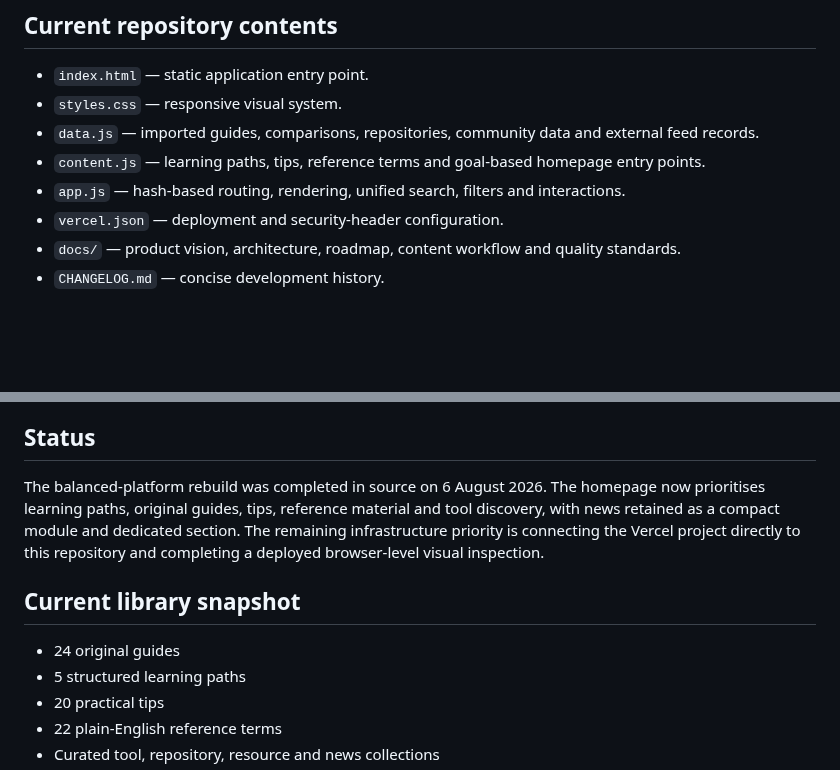
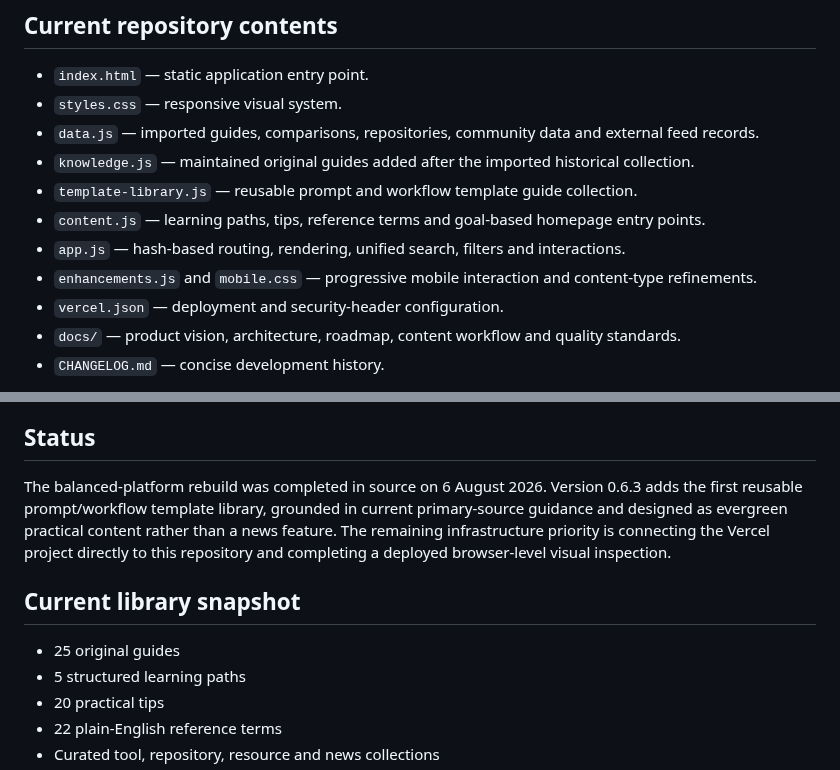
Before and after one commit to Mr-Meow-ZA/ai-compass, a Markdown page: README.md, 2 parts joined by grey strips. GitHub-like rendering; blank space fills up the shorter version.

Commit message:
docs(content): update library snapshot for 0.6.3

```diff
--- a/README.md
+++ b/README.md
@@ -29,8 +29,11 @@ The homepage should balance these pillars. News should support discovery without
 - `index.html` — static application entry point.
 - `styles.css` — responsive visual system.
 - `data.js` — imported guides, comparisons, repositories, community data and external feed records.
+- `knowledge.js` — maintained original guides added after the imported historical collection.
+- `template-library.js` — reusable prompt and workflow template guide collection.
 - `content.js` — learning paths, tips, reference terms and goal-based homepage entry points.
 - `app.js` — hash-based routing, rendering, unified search, filters and interactions.
+- `enhancements.js` and `mobile.css` — progressive mobile interaction and content-type refinements.
 - `vercel.json` — deployment and security-header configuration.
 - `docs/` — product vision, architecture, roadmap, content workflow and quality standards.
 - `CHANGELOG.md` — concise development history.
@@ -72,12 +75,11 @@ The Vercel project must ultimately be connected directly to this repository. Old
 
 ## Status
 
-The balanced-platform rebuild was completed in source on 6 August 2026. The homepage now prioritises learning paths, original guides, tips, reference material and tool discovery, with news retained as a compact module and dedicated section. The remaining infrastructure priority is connecting the Vercel project directly to this repository and completing a deployed browser-level visual inspection.
-
+The balanced-platform rebuild was completed in source on 6 August 2026. Version 0.6.3 adds the first reusable prompt/workflow template library, grounded in current primary-source guidance and designed as evergreen practical content rather than a news feature. The remaining infrastructure priority is connecting the Vercel project directly to this repository and completing a deployed browser-level visual inspection.
 
 ## Current library snapshot
 
-- 24 original guides
+- 25 original guides
 - 5 structured learning paths
 - 20 practical tips
 - 22 plain-English reference terms
```
